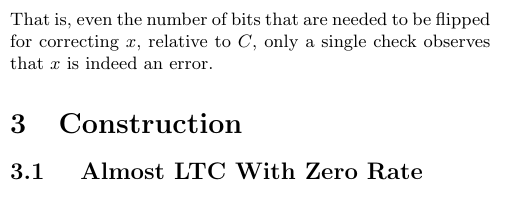
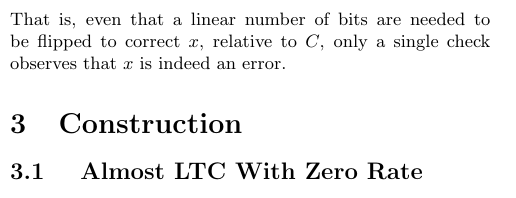
Before and after one commit to dudupo/Academic, a LaTeX document (projects/NLTES_project/ldpc_ltc.tex): part of one column of page 3 of 6, cut so that both start at the same text. Compiled offline with pdfLaTeX.

Commit message:
compiling -Wed Nov  2 03:44:38 PM IST 2022

```diff
--- a/projects/NLTES_project/ldpc_ltc.tex
+++ b/projects/NLTES_project/ldpc_ltc.tex
@@ -154,7 +154,7 @@ Assume that $\tilde{C} \neq C \Rightarrow$ there exists $x\in \tilde{C} / C$. By
     d\left( x,C \right) &= d\left( x,y \right) \ge d\left( \tilde{C} \right) =\Theta\left( n \right)
   \end{split}
 \end{equation*}
-That is, even the number of bits that are needed to be flipped for correcting $x$, relative to $C$, only a single check observes that $x$ is indeed an error.
+That is, even that a linear number of bits are needed to be flipped to correct $x$, relative to $C$, only a single check observes that $x$ is indeed an error.
   \section{Construction}
 \subsection{ Almost LTC With Zero Rate}
 \paragraph{Definition. The Disagreement Code.} Given a Tanner code $C = \Tann$, define the code $C_{\oplus}$ to contain all the words equal to the formal summation $ \sum_{v \in V\left( G \right)} {c_{v} }$ when $c_{v}$ is an assignment of a codeword $ c_{v} \in C_0 $  on the edges of the vertex $ v \in V\left( G \right)$.
```
Also changed, not shown: projects/pdfs/ldpc_ltc.pdf.
